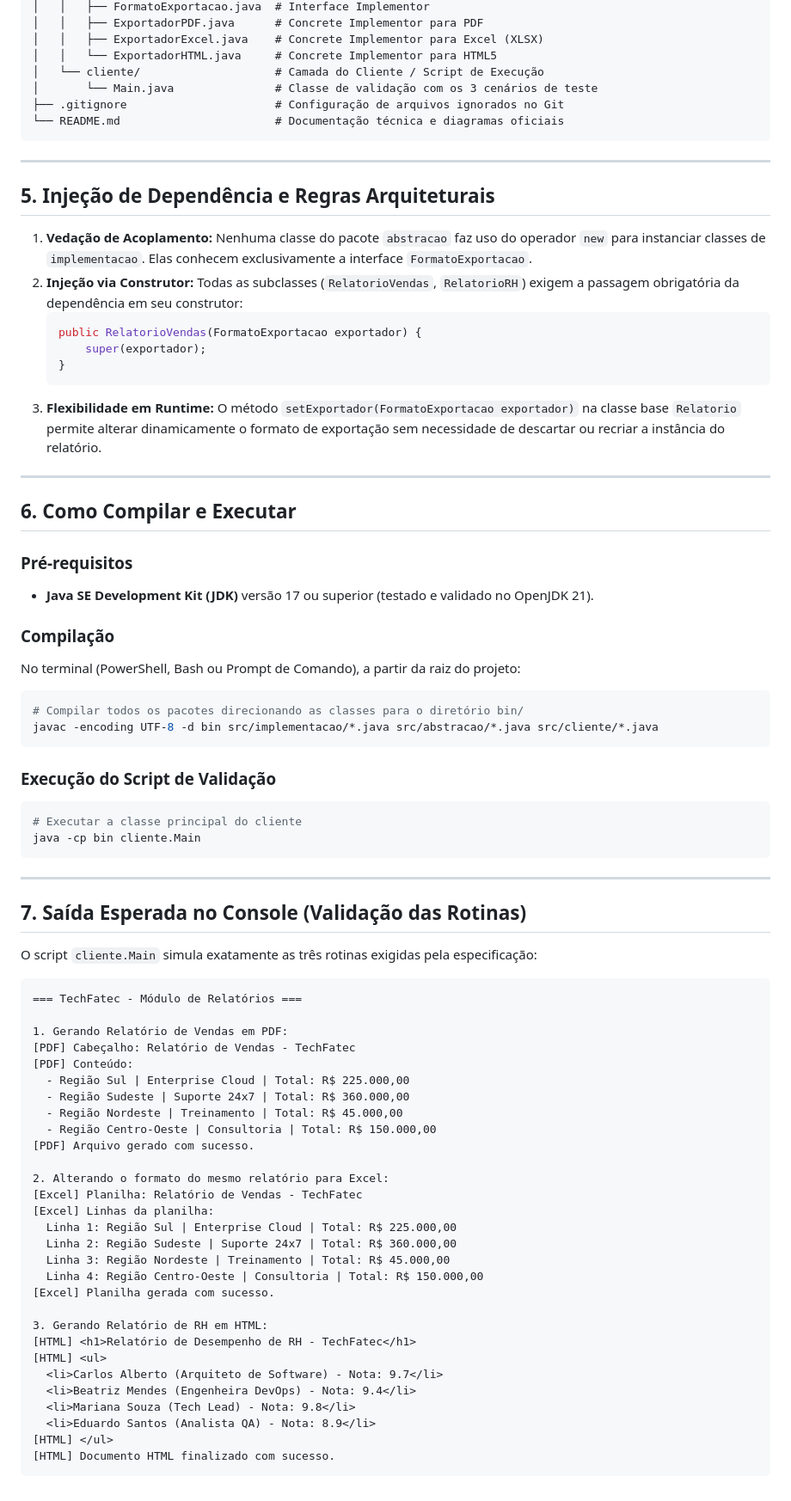
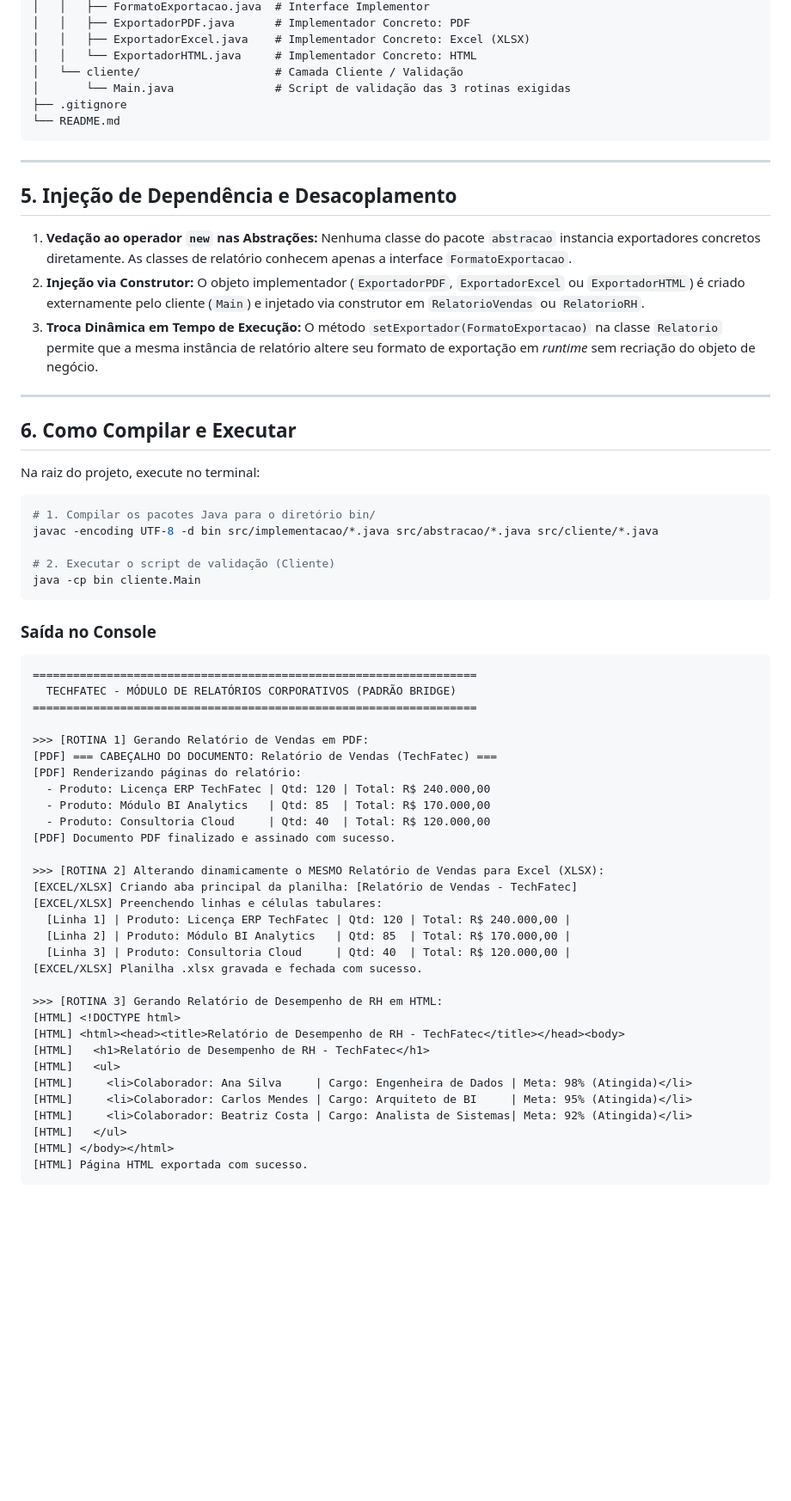
Before and after one commit to P4BLOll/Projeto_BRIDGE, a Markdown page: README.md, the part around one of its changes. Shown at 86% size. Rendered like a GitHub page; blank space fills up the shorter version.

````diff
--- a/README.md
+++ b/README.md
@@ -87,81 +83,67 @@ Projeto_BRIDGE/
 │   │   ├── FormatoExportacao.java  # Interface Implementor
-│   │   ├── ExportadorPDF.java      # Concrete Implementor para PDF
-│   │   ├── ExportadorExcel.java    # Concrete Implementor para Excel (XLSX)
-│   │   └── ExportadorHTML.java     # Concrete Implementor para HTML5
-│   └── cliente/                    # Camada do Cliente / Script de Execução
-│       └── Main.java               # Classe de validação com os 3 cenários de teste
-├── .gitignore                      # Configuração de arquivos ignorados no Git
-└── README.md                       # Documentação técnica e diagramas oficiais
+│   │   ├── ExportadorPDF.java      # Implementador Concreto: PDF
+│   │   ├── ExportadorExcel.java    # Implementador Concreto: Excel (XLSX)
+│   │   └── ExportadorHTML.java     # Implementador Concreto: HTML
+│   └── cliente/                    # Camada Cliente / Validação
+│       └── Main.java               # Script de validação das 3 rotinas exigidas
+├── .gitignore
+└── README.md
 ```
 
 ---
 
-## 5. Injeção de Dependência e Regras Arquiteturais
+## 5. Injeção de Dependência e Desacoplamento
 
-1. **Vedação de Acoplamento:** Nenhuma classe do pacote `abstracao` faz uso do operador `new` para instanciar classes de `implementacao`. Elas conhecem exclusivamente a interface `FormatoExportacao`.
-2. **Injeção via Construtor:** Todas as subclasses (`RelatorioVendas`, `RelatorioRH`) exigem a passagem obrigatória da dependência em seu construtor:
-   ```java
-   public RelatorioVendas(FormatoExportacao exportador) {
-       super(exportador);
-   }
-   ```
-3. **Flexibilidade em Runtime:** O método `setExportador(FormatoExportacao exportador)` na classe base `Relatorio` permite alterar dinamicamente o formato de exportação sem necessidade de descartar ou recriar a instância do relatório.
+1. **Vedação ao operador `new` nas Abstrações:** Nenhuma classe do pacote `abstracao` instancia exportadores concretos diretamente. As classes de relatório conhecem apenas a interface `FormatoExportacao`.
+2. **Injeção via Construtor:** O objeto implementador (`ExportadorPDF`, `ExportadorExcel` ou `ExportadorHTML`) é criado externamente pelo cliente (`Main`) e injetado via construtor em `RelatorioVendas` ou `RelatorioRH`.
+3. **Troca Dinâmica em Tempo de Execução:** O método `setExportador(FormatoExportacao)` na classe `Relatorio` permite que a mesma instância de relatório altere seu formato de exportação em *runtime* sem recriação do objeto de negócio.
 
 ---
 
 ## 6. Como Compilar e Executar
 
-### Pré-requisitos
-- **Java SE Development Kit (JDK)** versão 17 ou superior (testado e validado no OpenJDK 21).
-
-### Compilação
-No terminal (PowerShell, Bash ou Prompt de Comando), a partir da raiz do projeto:
+Na raiz do projeto, execute no terminal:
 
 ```bash
-# Compilar todos os pacotes direcionando as classes para o diretório bin/
+# 1. Compilar os pacotes Java para o diretório bin/
 javac -encoding UTF-8 -d bin src/implementacao/*.java src/abstracao/*.java src/cliente/*.java
-```
 
-### Execução do Script de Validação
-```bash
-# Executar a classe principal do cliente
+# 2. Executar o script de validação (Cliente)
 java -cp bin cliente.Main
 ```
 
----
-
-## 7. Saída Esperada no Console (Validação das Rotinas)
-
-O script `cliente.Main` simula exatamente as três rotinas exigidas pela especificação:
+### Saída no Console
 
 ```text
-=== TechFatec - Módulo de Relatórios ===
+==================================================================
+  TECHFATEC - MÓDULO DE RELATÓRIOS CORPORATIVOS (PADRÃO BRIDGE)
+==================================================================
 
-1. Gerando Relatório de Vendas em PDF:
-[PDF] Cabeçalho: Relatório de Vendas - TechFatec
-[PDF] Conteúdo:
-  - Região Sul | Enterprise Cloud | Total: R$ 225.000,00
-  - Região Sudeste | Suporte 24x7 | Total: R$ 360.000,00
-  - Região Nordeste | Treinamento | Total: R$ 45.000,00
-  - Região Centro-Oeste | Consultoria | Total: R$ 150.000,00
-[PDF] Arquivo gerado com sucesso.
+>>> [ROTINA 1] Gerando Relatório de Vendas em PDF:
+[PDF] === CABEÇALHO DO DOCUMENTO: Relatório de Vendas (TechFatec) ===
+[PDF] Renderizando páginas do relatório:
+  - Produto: Licença ERP TechFatec | Qtd: 120 | Total: R$ 240.000,00
+  - Produto: Módulo BI Analytics   | Qtd: 85  | Total: R$ 170.000,00
+  - Produto: Consultoria Cloud     | Qtd: 40  | Total: R$ 120.000,00
+[PDF] Documento PDF finalizado e assinado com sucesso.
 
-2. Alterando o formato do mesmo relatório para Excel:
-[Excel] Planilha: Relatório de Vendas - TechFatec
-[Excel] Linhas da planilha:
-  Linha 1: Região Sul | Enterprise Cloud | Total: R$ 225.000,00
-  Linha 2: Região Sudeste | Suporte 24x7 | Total: R$ 360.000,00
-  Linha 3: Região Nordeste | Treinamento | Total: R$ 45.000,00
-  Linha 4: Região Centro-Oeste | Consultoria | Total: R$ 150.000,00
-[Excel] Planilha gerada com sucesso.
+>>> [ROTINA 2] Alterando dinamicamente o MESMO Relatório de Vendas para Excel (XLSX):
+[EXCEL/XLSX] Criando aba principal da planilha: [Relatório de Vendas - TechFatec]
+[EXCEL/XLSX] Preenchendo linhas e células tabulares:
+  [Linha 1] | Produto: Licença ERP TechFatec | Qtd: 120 | Total: R$ 240.000,00 |
+  [Linha 2] | Produto: Módulo BI Analytics   | Qtd: 85  | Total: R$ 170.000,00 |
+  [Linha 3] | Produto: Consultoria Cloud     | Qtd: 40  | Total: R$ 120.000,00 |
+[EXCEL/XLSX] Planilha .xlsx gravada e fechada com sucesso.
 
-3. Gerando Relatório de RH em HTML:
-[HTML] <h1>Relatório de Desempenho de RH - TechFatec</h1>
-[HTML] <ul>
-  <li>Carlos Alberto (Arquiteto de Software) - Nota: 9.7</li>
-  <li>Beatriz Mendes (Engenheira DevOps) - Nota: 9.4</li>
-  <li>Mariana Souza (Tech Lead) - Nota: 9.8</li>
-  <li>Eduardo Santos (Analista QA) - Nota: 8.9</li>
-[HTML] </ul>
-[HTML] Documento HTML finalizado com sucesso.
+>>> [ROTINA 3] Gerando Relatório de Desempenho de RH em HTML:
+[HTML] <!DOCTYPE html>
+[HTML] <html><head><title>Relatório de Desempenho de RH - TechFatec</title></head><body>
+[HTML]   <h1>Relatório de Desempenho de RH - TechFatec</h1>
+[HTML]   <ul>
+[HTML]     <li>Colaborador: Ana Silva     | Cargo: Engenheira de Dados | Meta: 98% (Atingida)</li>
+[HTML]     <li>Colaborador: Carlos Mendes | Cargo: Arquiteto de BI     | Meta: 95% (Atingida)</li>
+[HTML]     <li>Colaborador: Beatriz Costa | Cargo: Analista de Sistemas| Meta: 92% (Atingida)</li>
+[HTML]   </ul>
+[HTML] </body></html>
+[HTML] Página HTML exportada com sucesso.
 ```
````
Also changed, not shown: other parts of README.md (+50 -54 lines), docs/diagrama_classes.png, docs/diagrama_sequencia.png.
